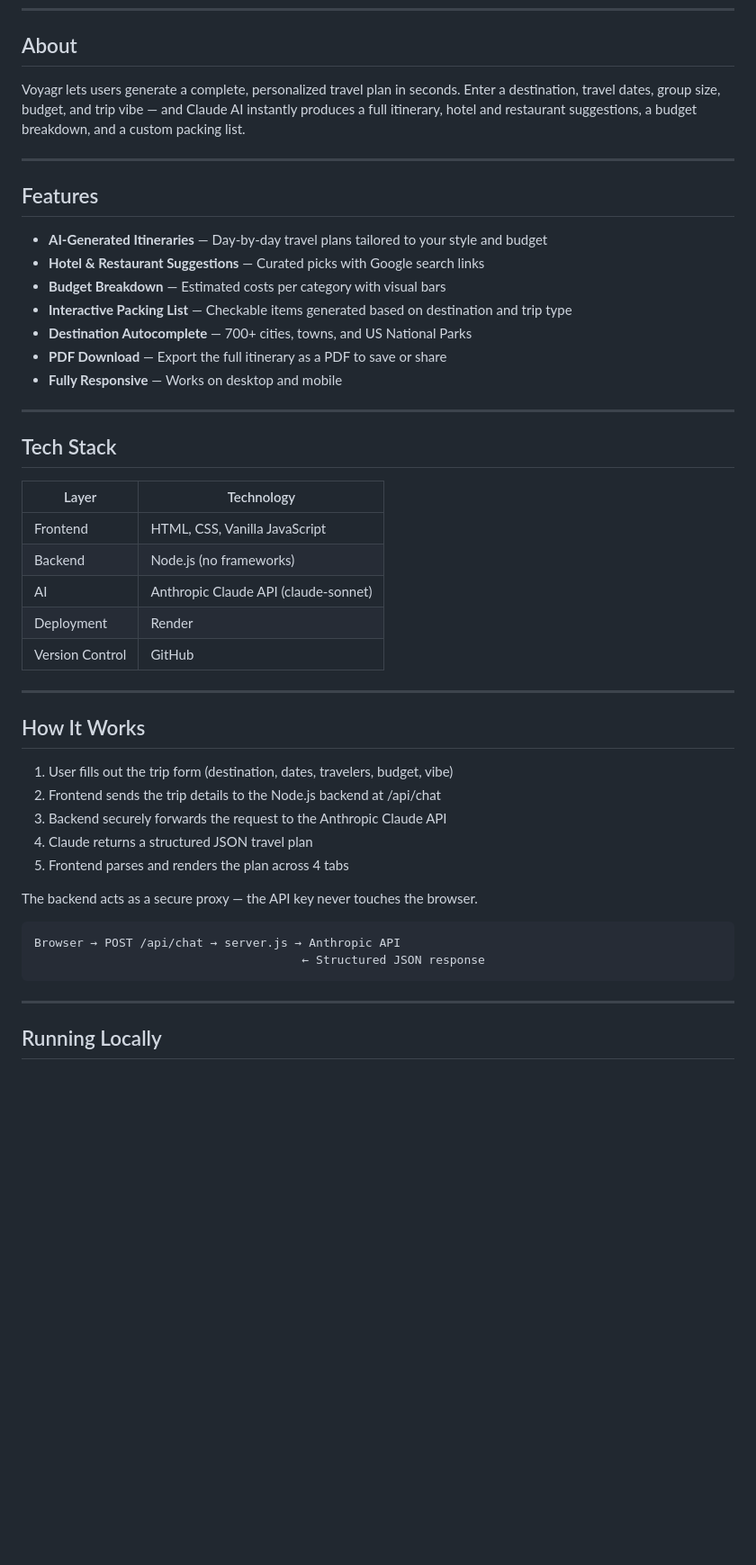
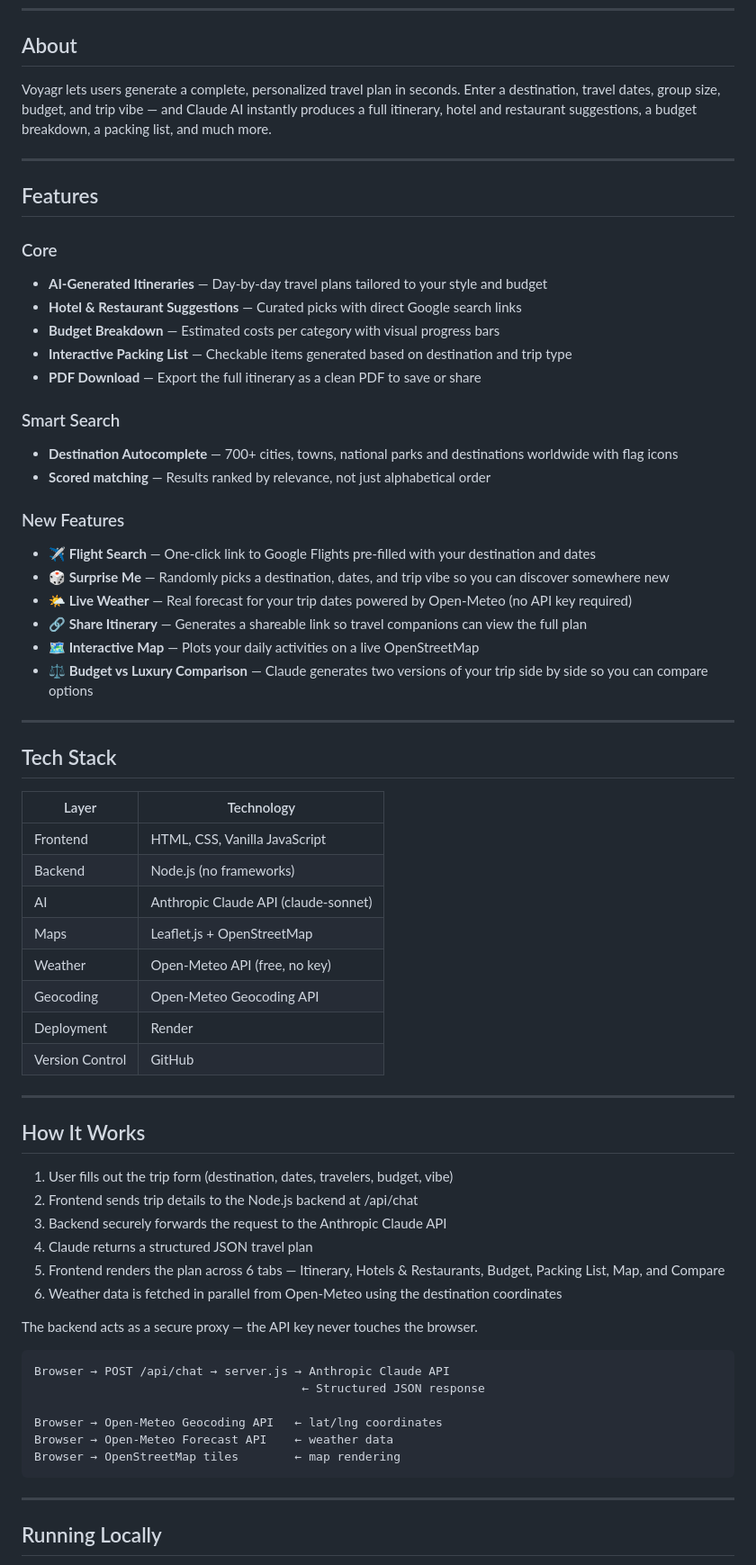
Before and after one commit to rguthrie15/voyagr, a Markdown page: README.md, the part around one of its changes. Shown at 90% size. Drawn GitHub-style; blank space fills up the shorter version.

Commit message:
Revise README for clarity and additional features
Updated README.md to enhance feature descriptions, clarify project structure, and improve deployment information.

````diff
--- a/README.md
+++ b/README.md
@@ -8,19 +8,30 @@
 
 ## About
 
-Voyagr lets users generate a complete, personalized travel plan in seconds. Enter a destination, travel dates, group size, budget, and trip vibe — and Claude AI instantly produces a full itinerary, hotel and restaurant suggestions, a budget breakdown, and a custom packing list.
+Voyagr lets users generate a complete, personalized travel plan in seconds. Enter a destination, travel dates, group size, budget, and trip vibe — and Claude AI instantly produces a full itinerary, hotel and restaurant suggestions, a budget breakdown, a packing list, and much more.
 
 ---
 
 ## Features
 
+### Core
 - **AI-Generated Itineraries** — Day-by-day travel plans tailored to your style and budget
-- **Hotel & Restaurant Suggestions** — Curated picks with Google search links
-- **Budget Breakdown** — Estimated costs per category with visual bars
+- **Hotel & Restaurant Suggestions** — Curated picks with direct Google search links
+- **Budget Breakdown** — Estimated costs per category with visual progress bars
 - **Interactive Packing List** — Checkable items generated based on destination and trip type
-- **Destination Autocomplete** — 700+ cities, towns, and US National Parks
-- **PDF Download** — Export the full itinerary as a PDF to save or share
-- **Fully Responsive** — Works on desktop and mobile
+- **PDF Download** — Export the full itinerary as a clean PDF to save or share
+
+### Smart Search
+- **Destination Autocomplete** — 700+ cities, towns, national parks and destinations worldwide with flag icons
+- **Scored matching** — Results ranked by relevance, not just alphabetical order
+
+### New Features
+- **✈️ Flight Search** — One-click link to Google Flights pre-filled with your destination and dates
+- **🎲 Surprise Me** — Randomly picks a destination, dates, and trip vibe so you can discover somewhere new
+- **🌤️ Live Weather** — Real forecast for your trip dates powered by Open-Meteo (no API key required)
+- **🔗 Share Itinerary** — Generates a shareable link so travel companions can view the full plan
+- **🗺️ Interactive Map** — Plots your daily activities on a live OpenStreetMap
+- **⚖️ Budget vs Luxury Comparison** — Claude generates two versions of your trip side by side so you can compare options
 
 ---
 
@@ -31,6 +42,9 @@ Voyagr lets users generate a complete, personalized travel plan in seconds. Ente
 | Frontend | HTML, CSS, Vanilla JavaScript |
 | Backend | Node.js (no frameworks) |
 | AI | Anthropic Claude API (claude-sonnet) |
+| Maps | Leaflet.js + OpenStreetMap |
+| Weather | Open-Meteo API (free, no key) |
+| Geocoding | Open-Meteo Geocoding API |
 | Deployment | Render |
 | Version Control | GitHub |
 
@@ -39,16 +53,21 @@ Voyagr lets users generate a complete, personalized travel plan in seconds. Ente
 ## How It Works
 
 1. User fills out the trip form (destination, dates, travelers, budget, vibe)
-2. Frontend sends the trip details to the Node.js backend at /api/chat
+2. Frontend sends trip details to the Node.js backend at /api/chat
 3. Backend securely forwards the request to the Anthropic Claude API
 4. Claude returns a structured JSON travel plan
-5. Frontend parses and renders the plan across 4 tabs
+5. Frontend renders the plan across 6 tabs — Itinerary, Hotels & Restaurants, Budget, Packing List, Map, and Compare
+6. Weather data is fetched in parallel from Open-Meteo using the destination coordinates
 
 The backend acts as a secure proxy — the API key never touches the browser.
 
 ```
-Browser → POST /api/chat → server.js → Anthropic API
+Browser → POST /api/chat → server.js → Anthropic Claude API
                                       ← Structured JSON response
+
+Browser → Open-Meteo Geocoding API   ← lat/lng coordinates
+Browser → Open-Meteo Forecast API    ← weather data
+Browser → OpenStreetMap tiles        ← map rendering
 ```
 
 ---
````
Also changed, not shown: other parts of README.md (+13 -12 lines).
